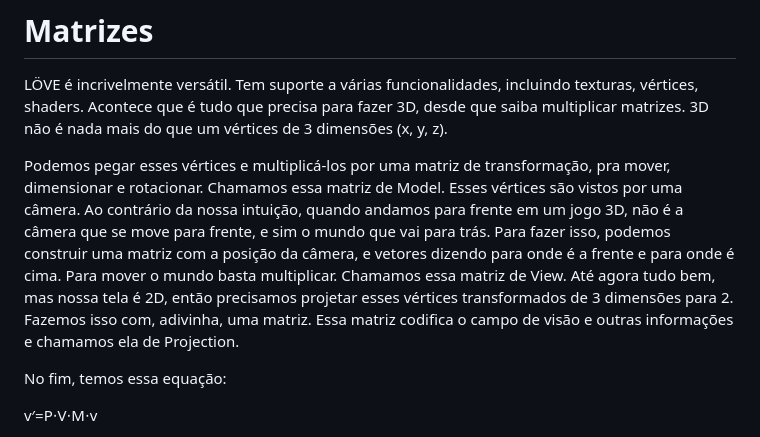
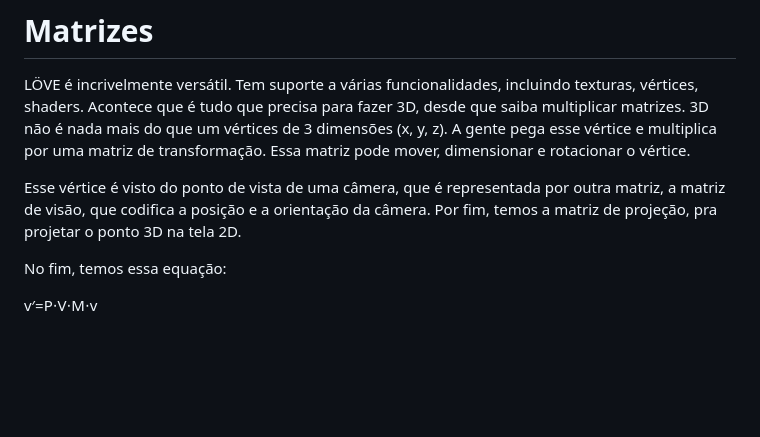
Before and after one commit to brennop/website, a Markdown page: files/blog/minecraft.md, the part around the change. Drawn GitHub-style; blank space fills up the shorter version.

Commit message:
2023-05-02

```diff
--- a/files/blog/minecraft.md
+++ b/files/blog/minecraft.md
@@ -29,19 +29,12 @@ agora só sabia fazer jogos 2D com LÖVE [3]. Como eu faço 3D então?
 LÖVE é incrivelmente versátil. Tem suporte a várias funcionalidades, incluindo
 texturas, vértices, shaders. Acontece que é tudo que precisa para fazer 3D,
 desde que saiba multiplicar matrizes. 3D não é nada mais do que um vértices de 3
-dimensões (x, y, z).
+dimensões (x, y, z). A gente pega esse vértice e multiplica por uma matriz de
+transformação. Essa matriz pode mover, dimensionar e rotacionar o vértice.
 
-Podemos pegar esses vértices e multiplicá-los por uma
-matriz de transformação, pra mover, dimensionar e rotacionar. Chamamos essa
-matriz de Model. Esses vértices são vistos por uma câmera. Ao contrário da nossa
-intuição, quando andamos para frente em um jogo 3D, não é a câmera que se move
-para frente, e sim o mundo que vai para trás. Para fazer isso, podemos construir
-uma matriz com a posição da câmera, e vetores dizendo para onde é a frente e
-para onde é cima. Para mover o mundo basta multiplicar. Chamamos essa matriz de
-View. Até agora tudo bem, mas nossa tela é 2D, então precisamos projetar esses
-vértices transformados de 3 dimensões para 2. Fazemos isso com, adivinha, uma
-matriz. Essa matriz codifica o campo de visão e outras informações e chamamos
-ela de Projection.
+Esse vértice é visto do ponto de vista de uma câmera, que é representada por
+outra matriz, a matriz de visão, que codifica a posição e a orientação da
+câmera. Por fim, temos a matriz de projeção, pra projetar o ponto 3D na tela 2D.
 
 No fim, temos essa equação:
 
```
